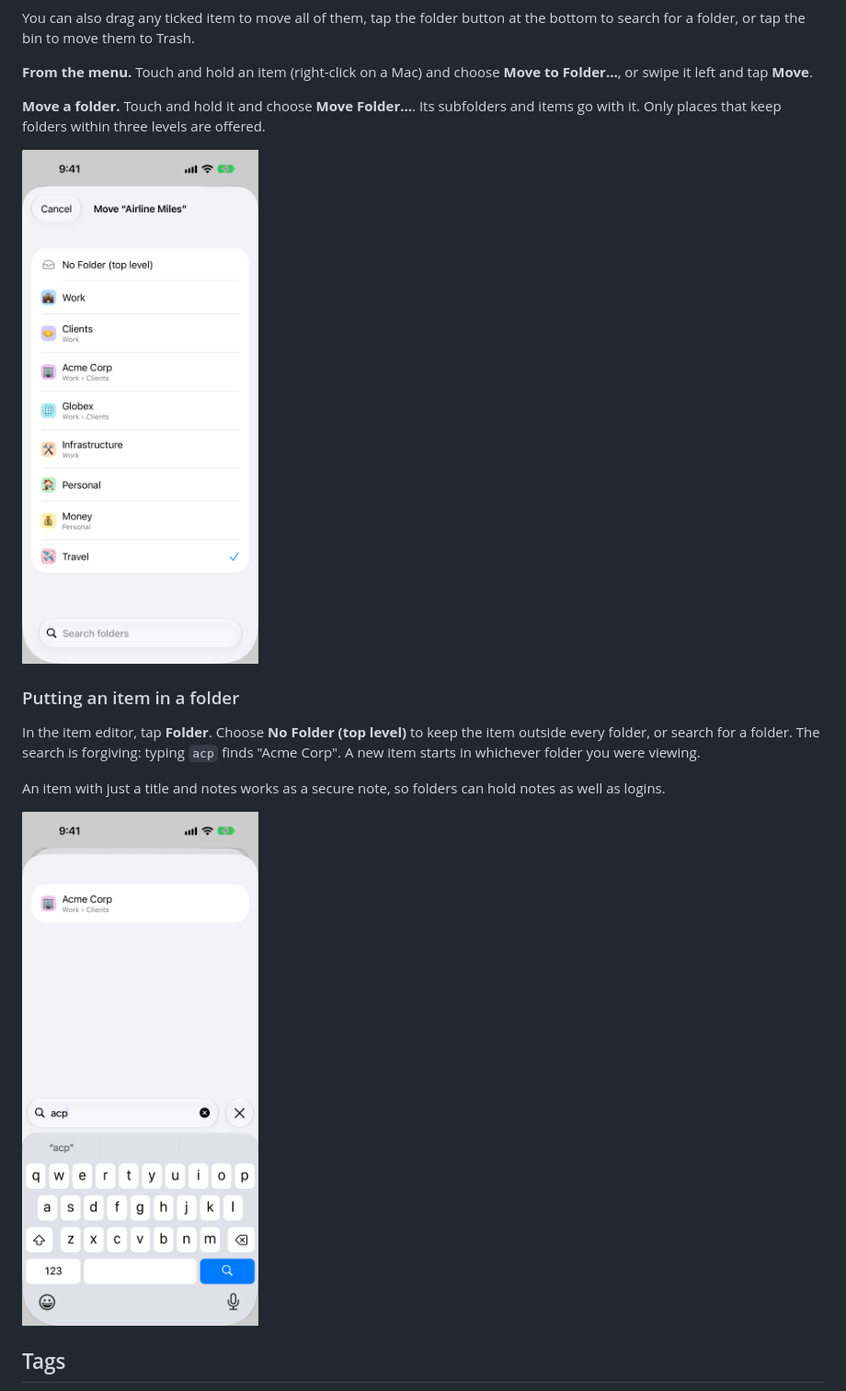
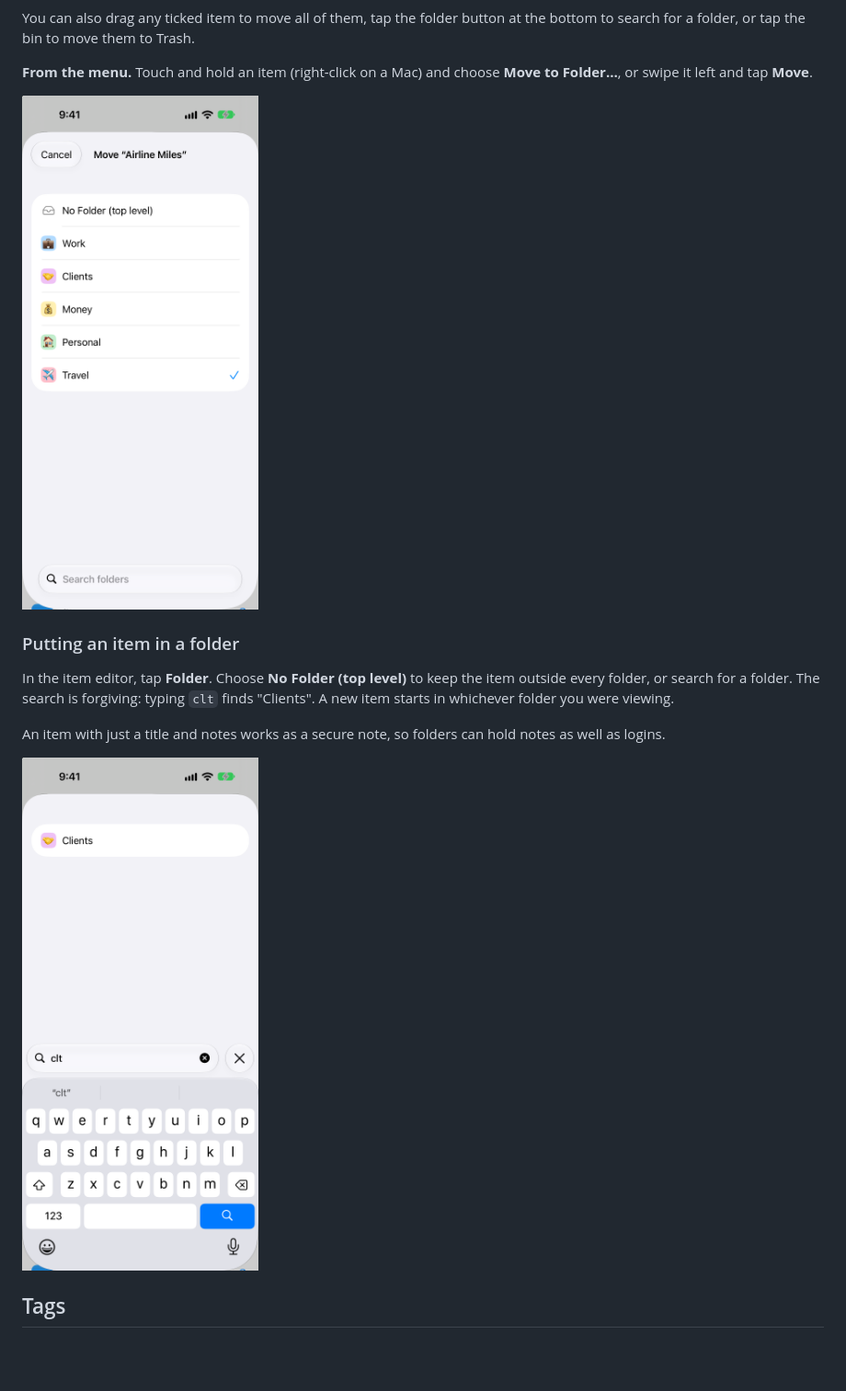
Before and after one commit to giridharmb/ApplePasswordManager-Docs, a Markdown page: docs/user-guide.md, the part around one of its changes. Shown at 92% size. GitHub-like rendering; pictures changed too: screenshots/iphone-folder-picker.png, screenshots/iphone-move.png; blank space fills up the shorter version.

```diff
--- a/docs/user-guide.md
+++ b/docs/user-guide.md
@@ -79,13 +79,11 @@ You can also drag any ticked item to move all of them, tap the folder button at
 
 **From the menu.** Touch and hold an item (right-click on a Mac) and choose **Move to Folder…**, or swipe it left and tap **Move**.
 
-**Move a folder.** Touch and hold it and choose **Move Folder…**. Its subfolders and items go with it. Only places that keep folders within three levels are offered.
-
 <img src="../screenshots/iphone-move.png" width="260" alt="Move picker listing every folder, with the current one ticked">
 
 ### Putting an item in a folder
 
-In the item editor, tap **Folder**. Choose **No Folder (top level)** to keep the item outside every folder, or search for a folder. The search is forgiving: typing `acp` finds "Acme Corp". A new item starts in whichever folder you were viewing.
+In the item editor, tap **Folder**. Choose **No Folder (top level)** to keep the item outside every folder, or search for a folder. The search is forgiving: typing `clt` finds "Clients". A new item starts in whichever folder you were viewing.
 
 An item with just a title and notes works as a secure note, so folders can hold notes as well as logins.
 
```
Also changed, not shown: other parts of docs/user-guide.md (+8 -8 lines), README.md (+3 -3 lines), docs/faq.md (+3 -3 lines), screenshots/iphone-folder-edit.png, screenshots/iphone-sidebar.png, screenshots/mac-main.jpg.
